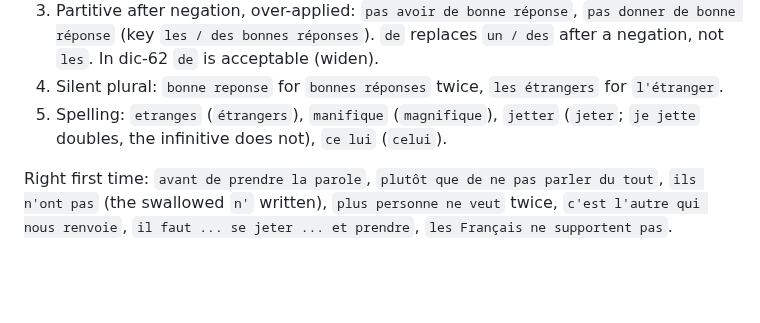
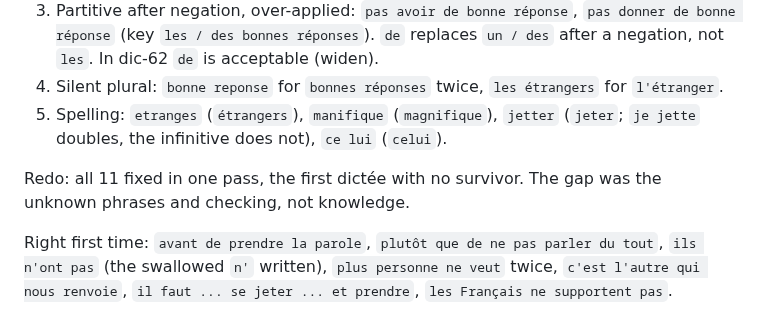
Before and after one commit to yarivg/studying-french, a Markdown page: study-log/dictee.md, the part around one of its changes. GitHub-like rendering; blank space fills up the shorter version.

Commit message:
Close Dictée 6 at 12/12 after 2 attempts

```diff
--- a/study-log/dictee.md
+++ b/study-log/dictee.md
@@ -152,6 +152,9 @@ off (`est` for `et`, `noter`, `jetter`).
 5. Spelling: `etranges` (`étrangers`), `manifique` (`magnifique`), `jetter` (`jeter`; `je jette`
    doubles, the infinitive does not), `ce lui` (`celui`).
 
+Redo: all 11 fixed in one pass, the first dictée with no survivor. The gap was the unknown
+phrases and checking, not knowledge.
+
 Right first time: `avant de prendre la parole`, `plutôt que de ne pas parler du tout`, `ils n'ont
 pas` (the swallowed `n'` written), `plus personne ne veut` twice, `c'est l'autre qui nous renvoie`,
 `il faut ... se jeter ... et prendre`, `les Français ne supportent pas`.
```
Also changed, not shown: other parts of study-log/dictee.md (+1 -1 lines).
